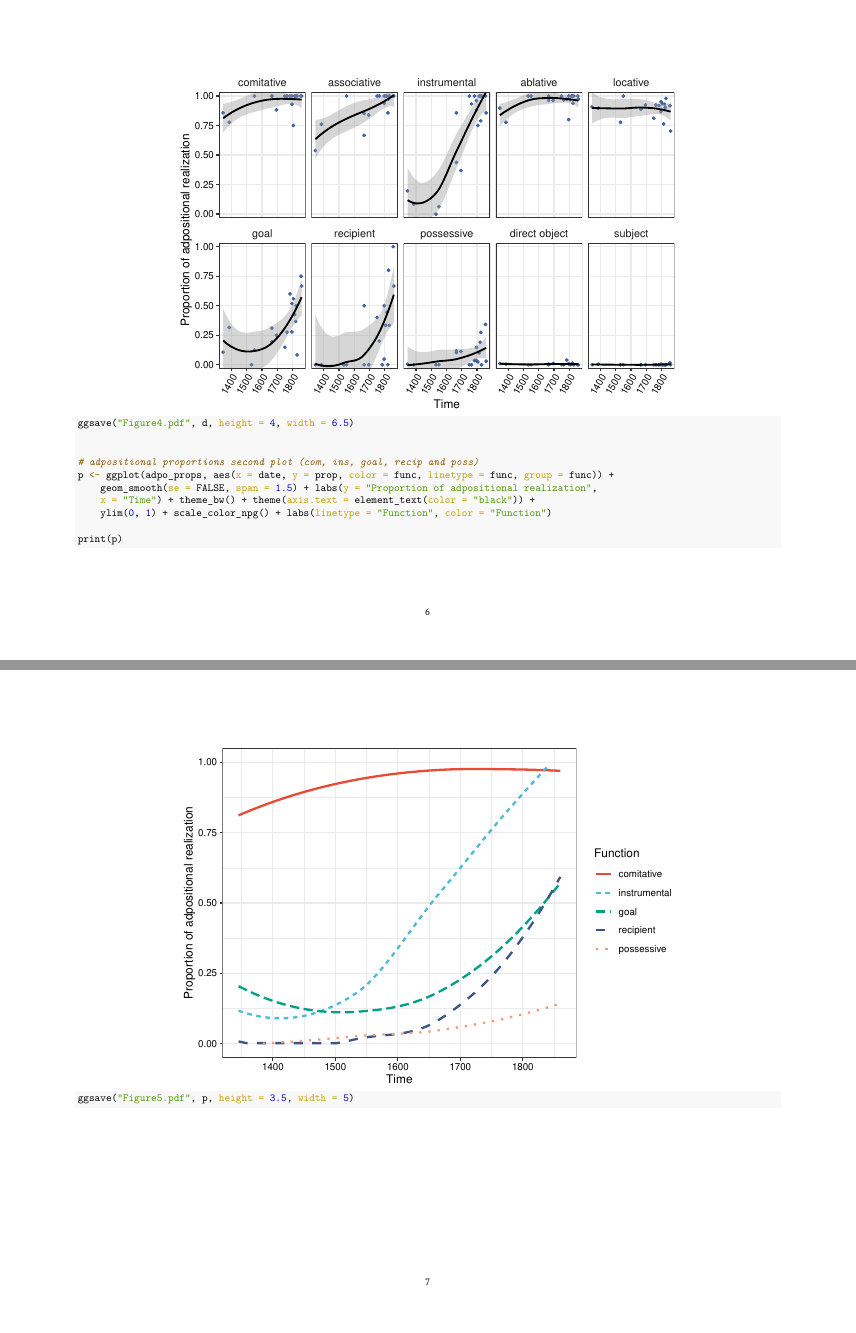
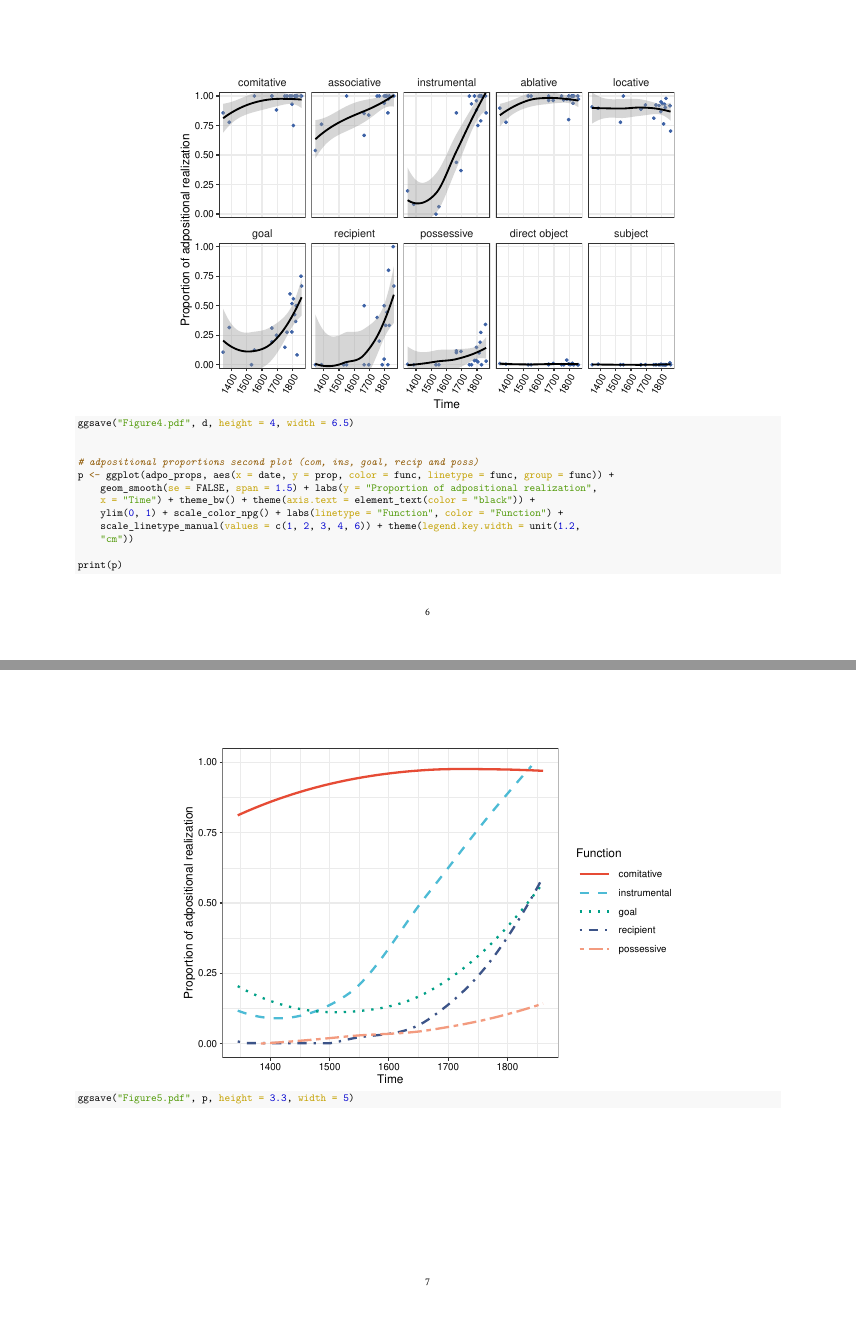
Before and after one commit to erc-starfish/5wh, an R Markdown document (case/case.Rmd): pages 6 and 7 of 7, joined at a grey line. The pictures show the output file case/case.pdf that the author committed with the source.

Commit message:
improved Figure 5

````diff
--- a/case/case.Rmd
+++ b/case/case.Rmd
@@ -271,9 +271,11 @@ ggsave("Figure4.pdf", d, height=4, width=6.5)
 p <- ggplot(adpo_props, aes(x=date, y=prop, color=func, linetype=func, group=func)) + geom_smooth(se=FALSE, span=1.5) +
    labs(y= "Proportion of adpositional realization", x = "Time") + theme_bw() + theme(axis.text=element_text(color="black"))  +ylim(0,1) +
  scale_color_npg() +
- labs(linetype= 'Function', color='Function')
+ labs(linetype= 'Function', color='Function') +
+ scale_linetype_manual(values=c(1,2,3,4,6)) +
+ theme(legend.key.width=unit(1.2, "cm"))
 
 print(p)
 
-ggsave("Figure5.pdf", p, height=3.5, width=5.0)
+ggsave("Figure5.pdf", p, height=3.3, width=5.0)
 ```
````
Also changed, not shown: case/Figure4.pdf, case/Figure5.pdf, case/case.pdf.
